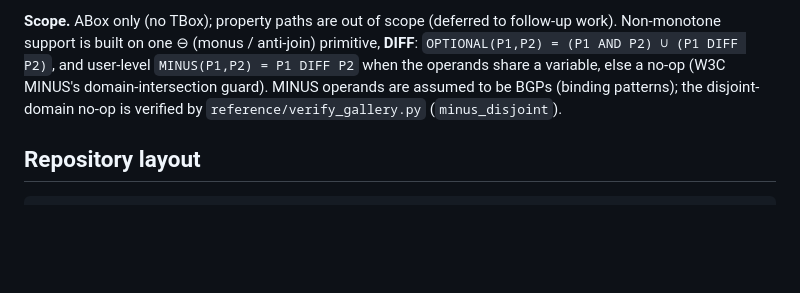
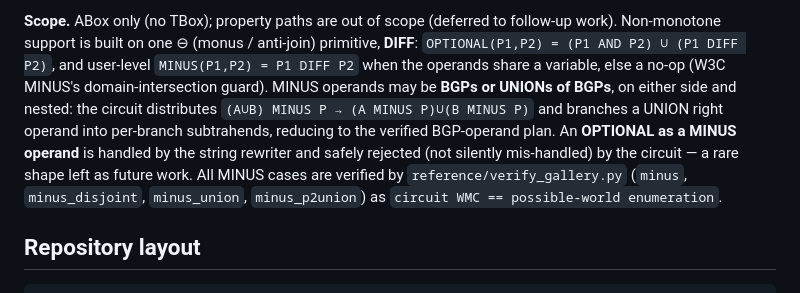
Before and after one commit to 0sidewalkenforcer0/SPARQLcirc, a Markdown page: README.md, the part around the change. Drawn GitHub-style; blank space fills up the shorter version.

Commit message:
docs: MINUS fragment now BGP + UNION operands (both sides, nested); OPTIONAL operand = future work

```diff
--- a/README.md
+++ b/README.md
@@ -19,8 +19,13 @@ automatically.
 work). Non-monotone support is built on one ⊖ (monus / anti-join) primitive, **DIFF**:
 `OPTIONAL(P1,P2) = (P1 AND P2) ∪ (P1 DIFF P2)`, and user-level `MINUS(P1,P2) = P1 DIFF P2`
 when the operands share a variable, else a no-op (W3C MINUS's domain-intersection guard).
-MINUS operands are assumed to be BGPs (binding patterns); the disjoint-domain no-op is
-verified by `reference/verify_gallery.py` (`minus_disjoint`).
+MINUS operands may be **BGPs or UNIONs of BGPs**, on either side and nested: the circuit
+distributes `(A∪B) MINUS P → (A MINUS P)∪(B MINUS P)` and branches a UNION right operand
+into per-branch subtrahends, reducing to the verified BGP-operand plan. An **OPTIONAL as a
+MINUS operand** is handled by the string rewriter and safely rejected (not silently
+mis-handled) by the circuit — a rare shape left as future work. All MINUS cases are
+verified by `reference/verify_gallery.py` (`minus`, `minus_disjoint`, `minus_union`,
+`minus_p2union`) as `circuit WMC == possible-world enumeration`.
 
 ## Repository layout
 
```
